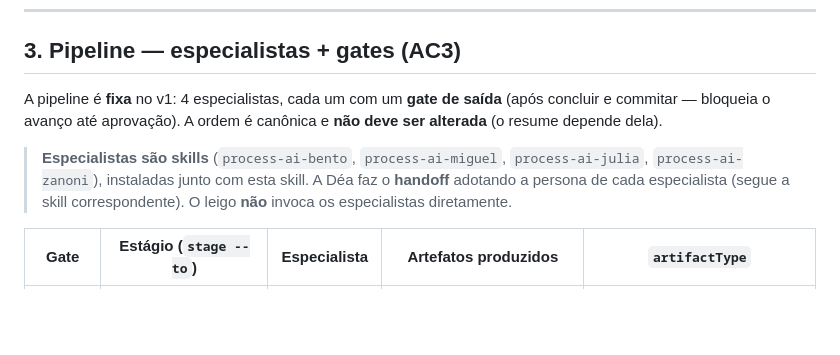
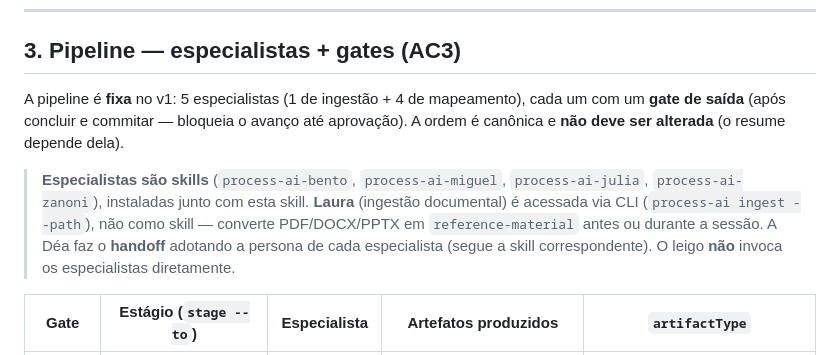
Before and after one commit to sandovalmedeiros/process-ai, a Markdown page: skills/process-ai/SKILL.md, the part around the change. Rendered like a GitHub page; blank space fills up the shorter version.

Commit message:
docs: atualiza SKILL.md — 5 especialistas (Laura/ingestão + 4 skills)

```diff
--- a/skills/process-ai/SKILL.md
+++ b/skills/process-ai/SKILL.md
@@ -74,14 +74,16 @@ Só prossseguir para a pipeline após o Gate 0 aprovado.
 
 ## 3. Pipeline — especialistas + gates (AC3)
 
-A pipeline é **fixa** no v1: 4 especialistas, cada um com um **gate de saída**
-(após concluir e commitar — bloqueia o avanço até aprovação).
-A ordem é canônica e **não deve ser alterada** (o resume depende dela).
+A pipeline é **fixa** no v1: 5 especialistas (1 de ingestão + 4 de mapeamento),
+cada um com um **gate de saída** (após concluir e commitar — bloqueia o avanço
+até aprovação). A ordem é canônica e **não deve ser alterada** (o resume depende dela).
 
 > **Especialistas são skills** (`process-ai-bento`, `process-ai-miguel`,
-> `process-ai-julia`, `process-ai-zanoni`), instaladas junto com esta skill. A Déa
-> faz o **handoff** adotando a persona de cada especialista (segue a skill
-> correspondente). O leigo **não** invoca os especialistas diretamente.
+> `process-ai-julia`, `process-ai-zanoni`), instaladas junto com esta skill.
+> **Laura** (ingestão documental) é acessada via CLI (`process-ai ingest --path`),
+> não como skill — converte PDF/DOCX/PPTX em `reference-material` antes ou durante
+> a sessão. A Déa faz o **handoff** adotando a persona de cada especialista (segue
+> a skill correspondente). O leigo **não** invoca os especialistas diretamente.
 
 | Gate | Estágio (`stage --to`) | Especialista | Artefatos produzidos | `artifactType` |
 |------|------------------------|--------------|------------------------|----------------|
```
